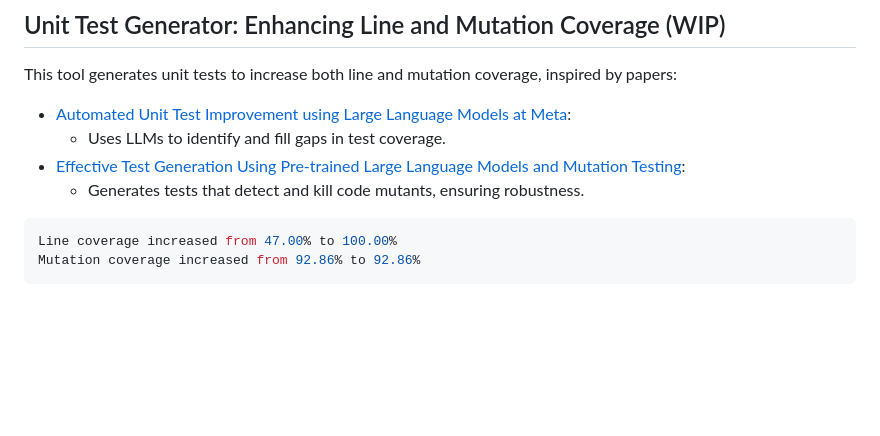
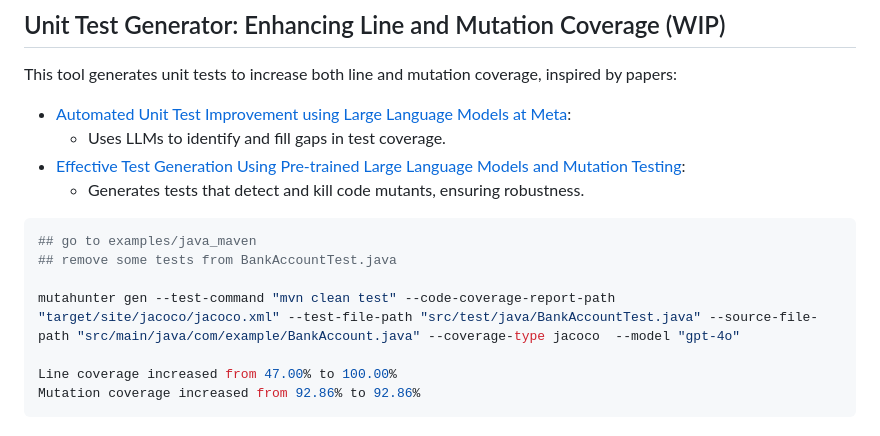
Before and after one commit to codeintegrity-ai/mutahunter, a Markdown page: README.md, the part around the change. Drawn GitHub-style; blank space fills up the shorter version.

Commit message:
chore: update readme

````diff
--- a/README.md
+++ b/README.md
@@ -111,6 +111,11 @@ This tool generates unit tests to increase both line and mutation coverage, insp
   - Generates tests that detect and kill code mutants, ensuring robustness.
 
 ```bash
+## go to examples/java_maven
+## remove some tests from BankAccountTest.java
+
+mutahunter gen --test-command "mvn clean test" --code-coverage-report-path "target/site/jacoco/jacoco.xml" --test-file-path "src/test/java/BankAccountTest.java" --source-file-path "src/main/java/com/example/BankAccount.java" --coverage-type jacoco  --model "gpt-4o"
+
 Line coverage increased from 47.00% to 100.00%
 Mutation coverage increased from 92.86% to 92.86%
 ```
````
